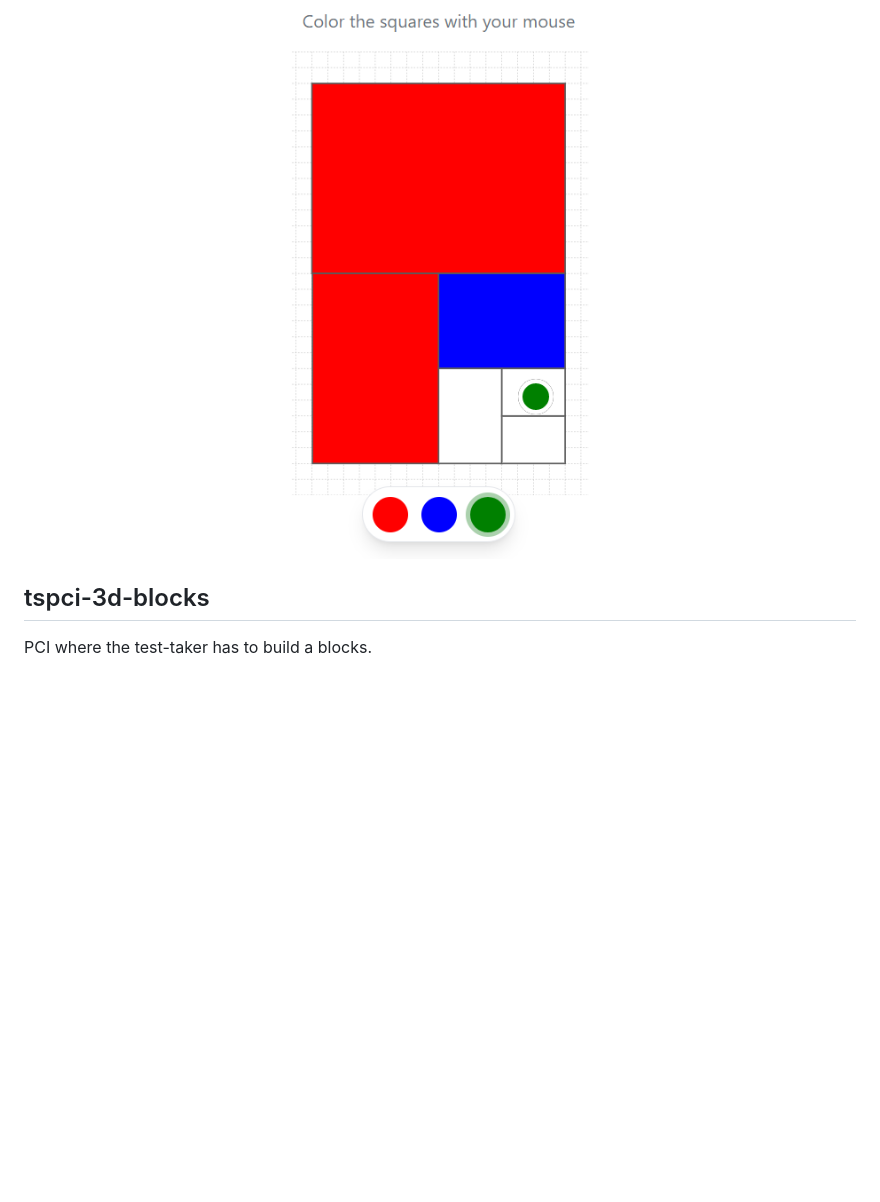
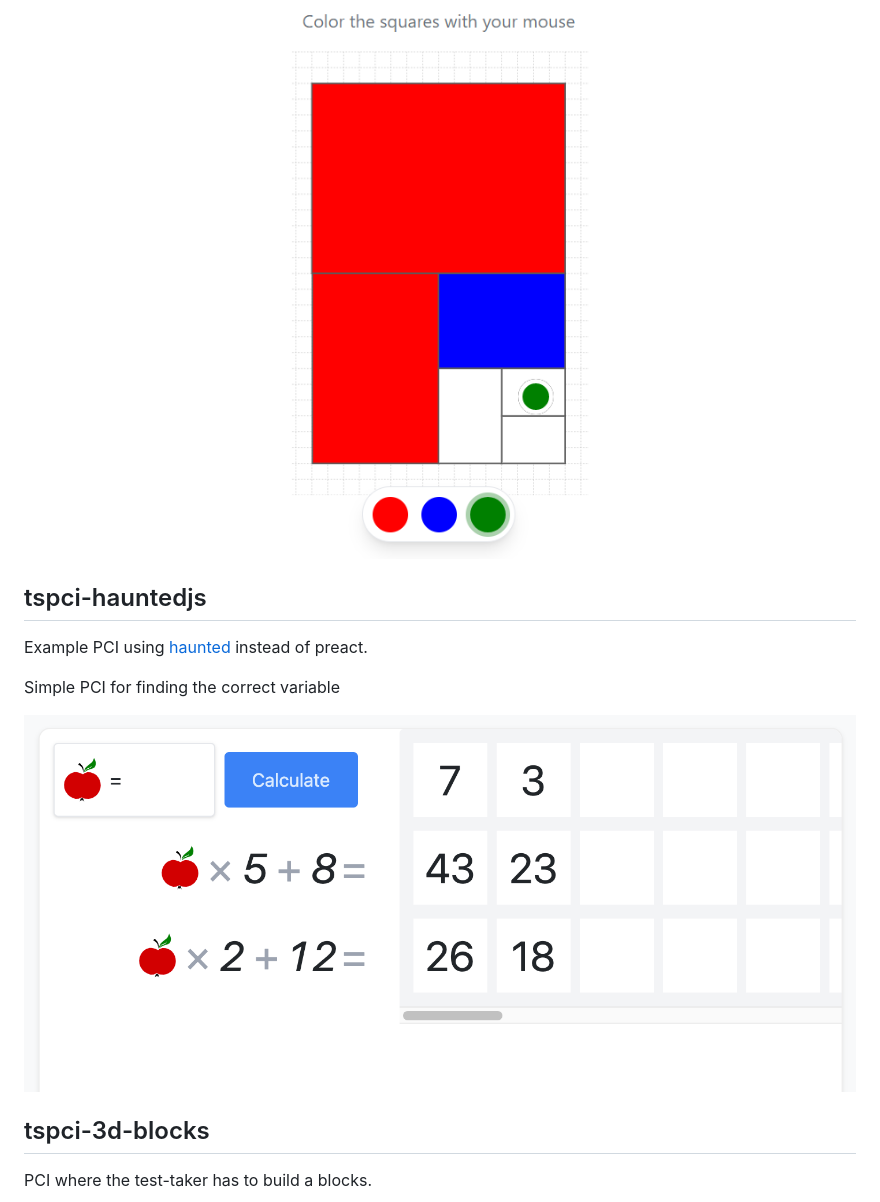
Before and after one commit to Citolab/tspci-examples, a Markdown page: readme.md, the part around the change. GitHub-like rendering; pictures changed too: tspci-hauntedjs/example.png (added); blank space fills up the shorter version.

Commit message:
Add example with haunted library

```diff
--- a/readme.md
+++ b/readme.md
@@ -43,6 +43,16 @@ PCI where the test-taker can color parts of a rectangle.
   <img src="./tspci-color-proportions/example.png" alt="example proportions">
 </p>
 
+## tspci-hauntedjs
+
+Example PCI using [haunted](https://github.com/matthewp/haunted) instead of preact.
+
+Simple PCI for finding the correct variable
+
+<p align="center">
+  <img src="./tspci-hauntedjs/example.png" alt="example haunted lib">
+</p>
+
 ## tspci-3d-blocks
 
 PCI where the test-taker has to build a blocks.
```
Also changed, not shown: 15 other files.
